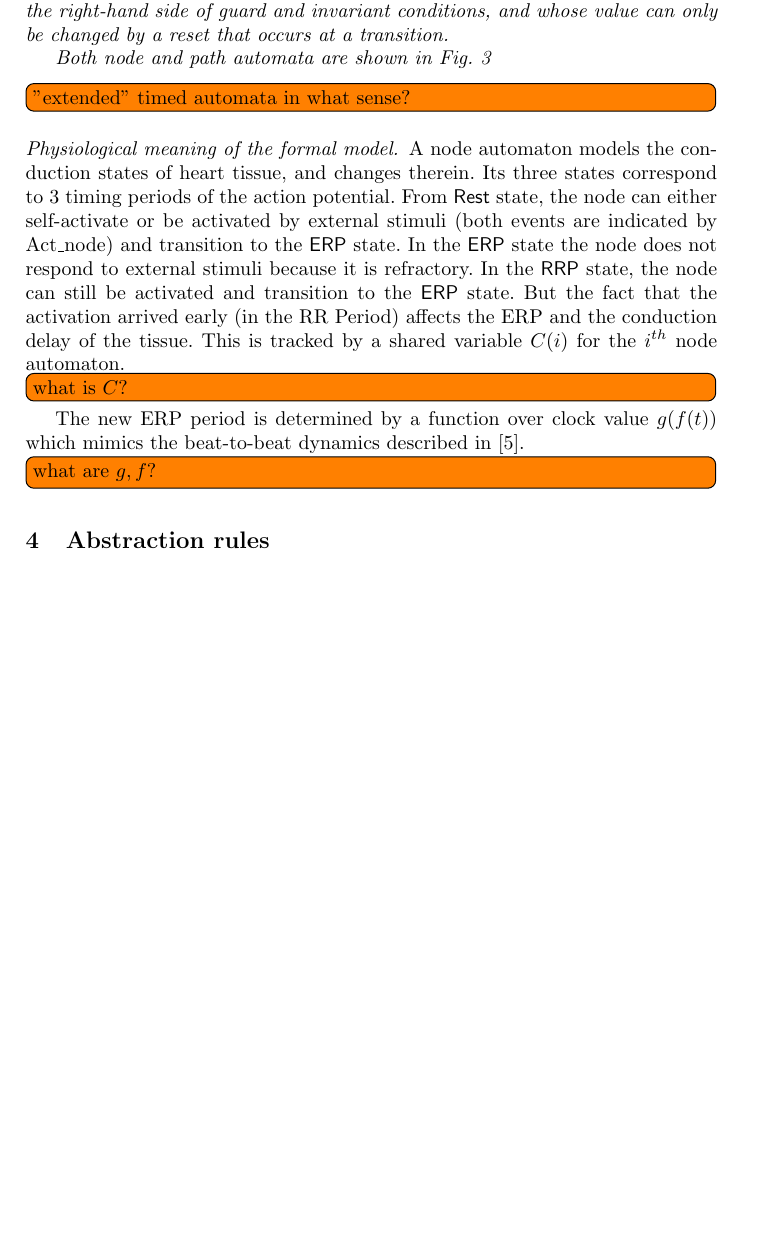
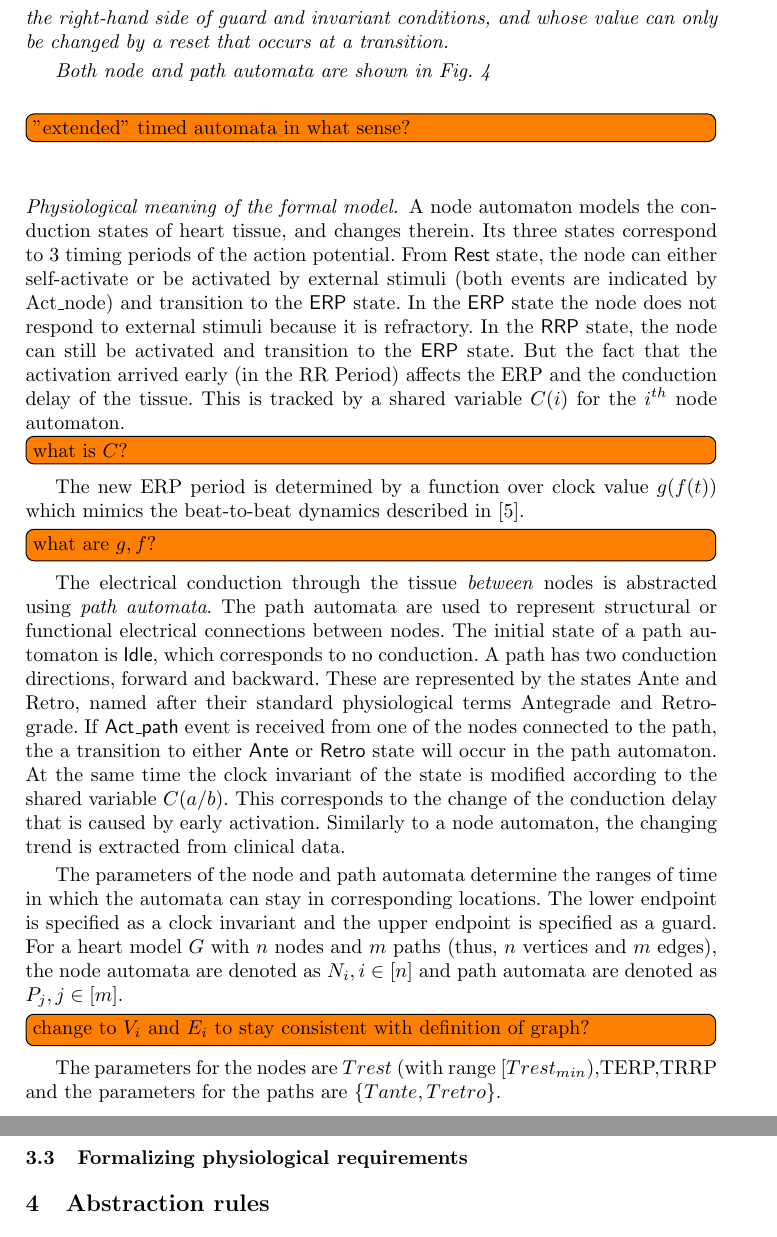
Before and after one commit to mlab-upenn/REGAR-FORMAT15, a LaTeX paper (main.tex, which reads formalModelsofEnv.tex): part of page 7 of 19 before the commit and two parts of pages 8 and 9 of 19 after it, the two joined at a grey line, cut so that both start at the same text, the shorter picture padded with empty space. Compiled offline with pdfLaTeX.

Commit message:
small modifications

```diff
--- a/formalModelsofEnv.tex
+++ b/formalModelsofEnv.tex
@@ -47,21 +61,24 @@ In the \textsf{RRP} state, the node can still be activated and transition to the
 But the fact that the activation arrived early (in the RR Period) affects the ERP and the conduction delay of the tissue.
 This is tracked by a shared variable $C(i)$ for the $i^{th}$ node automaton. \todo[inline]{what is $C$?}
 The new ERP period is determined by a function over clock value $g(f(t))$ which mimics the beat-to-beat dynamics described in \cite{josephson}. \todo[inline]{what are $g,f$?}
-%
-%The electrical conduction through the tissue \emph{between} nodes is abstracted using \emph{path automata}.
-%The path automata are used to represent structural or functional electrical connections between nodes.
-%The initial state of a path automaton is \textsf{Idle}, which corresponds to no conduction.
-%A path has two conduction directions, forward and backward.
-%These are represented by the states Ante and Retro, named after their standard physiological terms Antegrade and Retrograde.
-%If \textsf{Act\_path} event is received from one of the nodes connected to the path, the a transition to either \textsf{Ante} or \textsf{Retro} state will occur in the path automaton.
-%At the same time the clock invariant of the state is modified according to the shared variable $C(a/b)$.
-%This corresponds to the change of the conduction delay that is caused by early activation.
-%Similarly to a node automaton, the changing trend is extracted from clinical data.
-%
-%The parameters of the node and path automata determine the ranges of time in which the automata can stay in corresponding locations.
-%The lower endpoint is specified as a clock invariant and the upper endpoint is specified as a guard.
-%For a heart model $G$ with $n$ nodes and $m$ paths (thus, $n$ vertices and $m$ edges), the node automata are denoted as $N_i, i\in[n]$ and path automata are denoted as $P_j,j\in[m]$.
-%\todo[inline]{change to $V_i$ and $E_i$ to stay consistent with definition of graph?}
-%The parameters for the nodes are $Trest$ (with range $[Trest_{min}$),TERP,TRRP and the parameters for the paths are $\{Tante,Tretro\}$.
-%
+
+The electrical conduction through the tissue \emph{between} nodes is abstracted using \emph{path automata}.
+The path automata are used to represent structural or functional electrical connections between nodes.
+The initial state of a path automaton is \textsf{Idle}, which corresponds to no conduction.
+A path has two conduction directions, forward and backward.
+These are represented by the states Ante and Retro, named after their standard physiological terms Antegrade and Retrograde.
+If \textsf{Act\_path} event is received from one of the nodes connected to the path, the a transition to either \textsf{Ante} or \textsf{Retro} state will occur in the path automaton.
+At the same time the clock invariant of the state is modified according to the shared variable $C(a/b)$.
+This corresponds to the change of the conduction delay that is caused by early activation.
+Similarly to a node automaton, the changing trend is extracted from clinical data.
+
+The parameters of the node and path automata determine the ranges of time in which the automata can stay in corresponding locations.
+The lower endpoint is specified as a clock invariant and the upper endpoint is specified as a guard.
+For a heart model $G$ with $n$ nodes and $m$ paths (thus, $n$ vertices and $m$ edges), the node automata are denoted as $N_i, i\in[n]$ and path automata are denoted as $P_j,j\in[m]$.
+\todo[inline]{change to $V_i$ and $E_i$ to stay consistent with definition of graph?}
+The parameters for the nodes are $Trest$ (with range $[Trest_{min}$),TERP,TRRP and the parameters for the paths are $\{Tante,Tretro\}$.
+
+\subsection{Formalizing physiological requirements}
+
+
 %\input{statespaceformulation}
```
Also changed, not shown: introduction.tex (+1 -9 lines), predicateBasedAbstraction.tex (+2 -3 lines), ruleBasedHeartModelAbstraction.tex (+1 -14 lines), statespaceformulation.tex (+0 -8 lines), formalModelsofEnv.tex (14 more changed lines).
